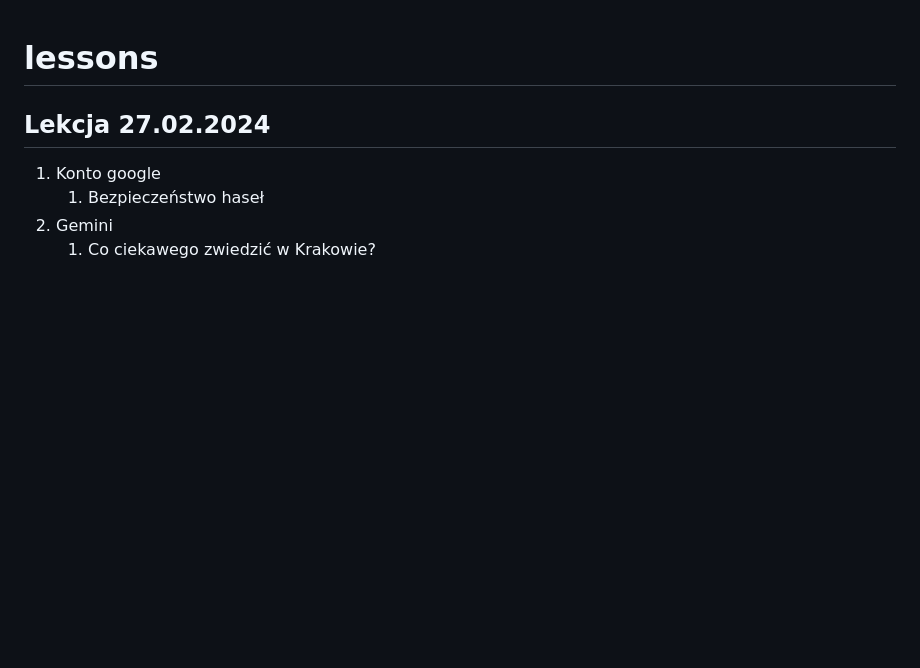
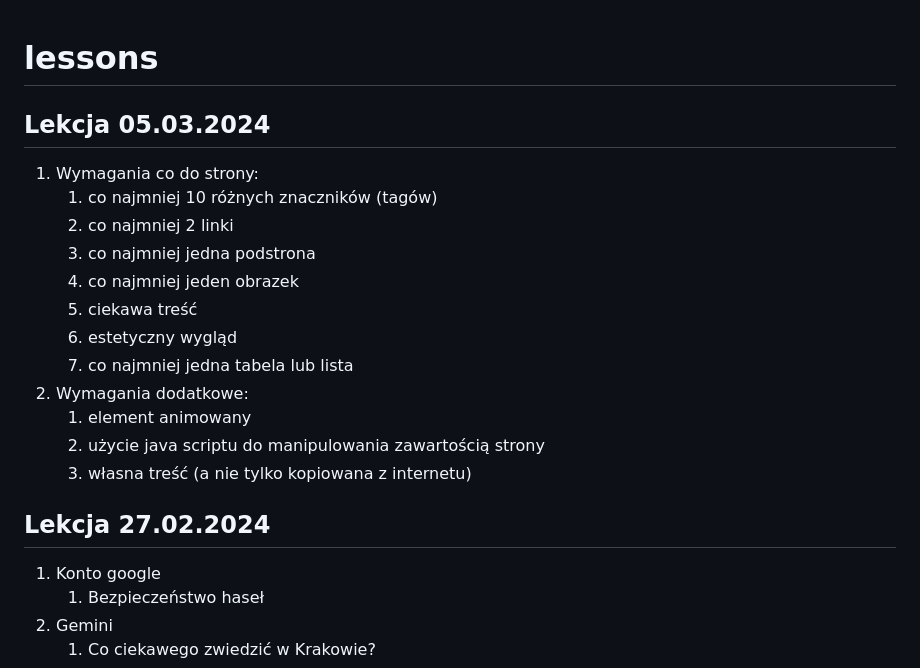
Before and after one commit to Anteklantek/lessons, a Markdown page: README.md, the part around the change. Drawn GitHub-style; blank space fills up the shorter version.

```diff
--- a/README.md
+++ b/README.md
@@ -1,4 +1,17 @@
 # lessons
+## Lekcja 05.03.2024
+1. Wymagania co do strony:
+    1. co najmniej 10 różnych znaczników (tagów)
+    2. co najmniej 2 linki
+    3. co najmniej jedna podstrona
+    4. co najmniej jeden obrazek
+    5. ciekawa treść
+    6. estetyczny wygląd
+    7. co najmniej jedna tabela lub lista
+2. Wymagania dodatkowe:
+   1. element animowany
+   2. użycie java scriptu do manipulowania zawartością strony
+   3. własna treść (a nie tylko kopiowana z internetu)
 
 ## Lekcja 27.02.2024
 1. Konto google
```
